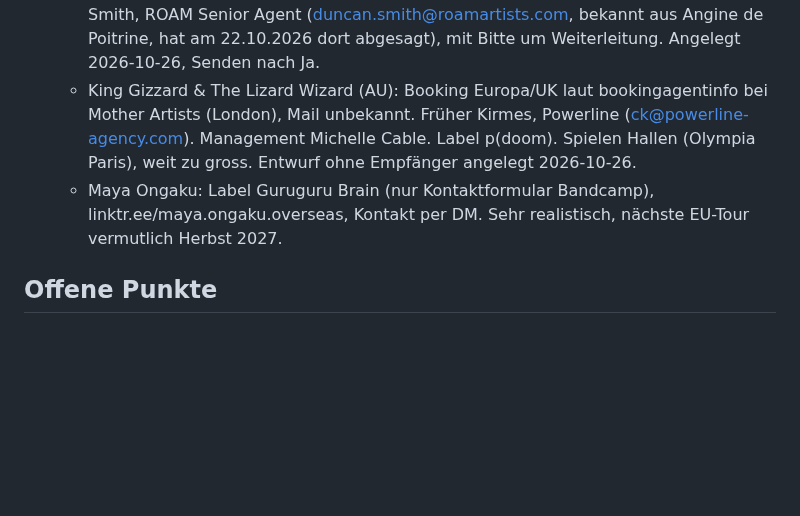
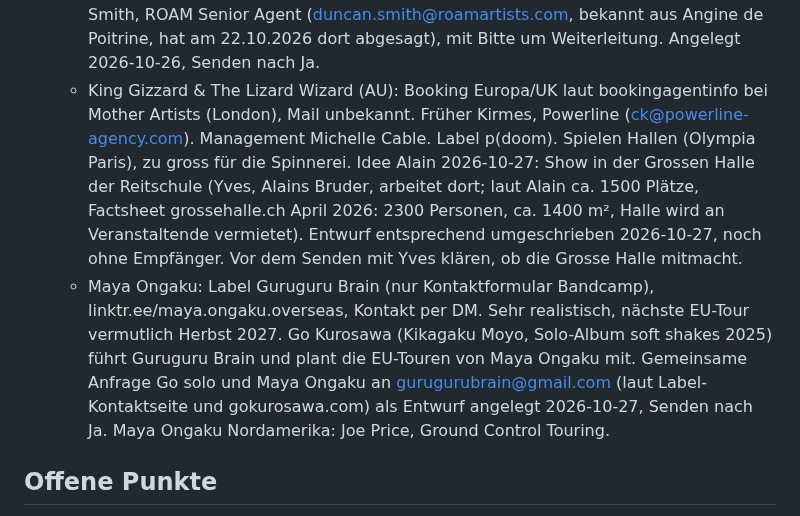
Before and after one commit to daellengarnier/jarvis, a Markdown page: areas/spinnerei-booking/NOTES.md, the part around the change. GitHub-like rendering; blank space fills up the shorter version.

Commit message:
Booking: Go Kurosawa und Maya Ongaku via Guruguru Brain, King Gizzard Grosse Halle
Co-Authored-By: Claude Opus 5.5 <noreply@anthropic.com>
Claude-Session: https://claude.ai/code/session_015HoEnKNcG6HmSEjPYkHWPt

```diff
--- a/areas/spinnerei-booking/NOTES.md
+++ b/areas/spinnerei-booking/NOTES.md
@@ -58,8 +58,8 @@ Lose Anfragen und Ideen. Sobald ein Termin bestätigt oder eine ernsthafte Optio
   - The Growlers (LA): 2026 nach sechs Jahren Pause zurück auf Welttour, Europa März 2026 (u.a. London Village Underground, Berlin Festsaal Kreuzberg, Hamburg Uebel & Gefährlich, Köln Kantine), Greek Theatre LA 03.10.2026. Agent nicht gefunden, thegrowlers.com nicht erreichbar. Eher zu gross. Entwurf ohne Empfänger angelegt 2026-10-24.
   - Tortoise (Chicago, Post-Rock): Booking Europa Berthold Seliger, bs@bseliger.de (laut trts.com, via Websuche). USA Jim Romeo, Ground Control Touring. Album Touch (Okt. 2025, International Anthem/Nonesuch). EU-Tour 31.10. bis 15.11.2026, 2027 nichts bekannt. Eher zu gross. Entwurf auf Deutsch angelegt 2026-10-26, Senden nach Ja. Kontakt zu John McEntire evtl. auch über eXForm (früher Folk Wisdom, booking@exform.net, bot Prekop/McEntire 2026 an).
   - Khruangbin (Houston): Booking laut ROSTR (Sept. 2025) CAA/ROAM, Management Jason Colton, Red Light Management. Spielt Hallen, weit zu gross. Entwurf an Duncan Smith, ROAM Senior Agent (duncan.smith@roamartists.com, bekannt aus Angine de Poitrine, hat am 22.10.2026 dort abgesagt), mit Bitte um Weiterleitung. Angelegt 2026-10-26, Senden nach Ja.
-  - King Gizzard & The Lizard Wizard (AU): Booking Europa/UK laut bookingagentinfo bei Mother Artists (London), Mail unbekannt. Früher Kirmes, Powerline (ck@powerline-agency.com). Management Michelle Cable. Label p(doom). Spielen Hallen (Olympia Paris), weit zu gross. Entwurf ohne Empfänger angelegt 2026-10-26.
-  - Maya Ongaku: Label Guruguru Brain (nur Kontaktformular Bandcamp), linktr.ee/maya.ongaku.overseas, Kontakt per DM. Sehr realistisch, nächste EU-Tour vermutlich Herbst 2027.
+  - King Gizzard & The Lizard Wizard (AU): Booking Europa/UK laut bookingagentinfo bei Mother Artists (London), Mail unbekannt. Früher Kirmes, Powerline (ck@powerline-agency.com). Management Michelle Cable. Label p(doom). Spielen Hallen (Olympia Paris), zu gross für die Spinnerei. Idee Alain 2026-10-27: Show in der Grossen Halle der Reitschule (Yves, Alains Bruder, arbeitet dort; laut Alain ca. 1500 Plätze, Factsheet grossehalle.ch April 2026: 2300 Personen, ca. 1400 m², Halle wird an Veranstaltende vermietet). Entwurf entsprechend umgeschrieben 2026-10-27, noch ohne Empfänger. Vor dem Senden mit Yves klären, ob die Grosse Halle mitmacht.
+  - Maya Ongaku: Label Guruguru Brain (nur Kontaktformular Bandcamp), linktr.ee/maya.ongaku.overseas, Kontakt per DM. Sehr realistisch, nächste EU-Tour vermutlich Herbst 2027. Go Kurosawa (Kikagaku Moyo, Solo-Album soft shakes 2025) führt Guruguru Brain und plant die EU-Touren von Maya Ongaku mit. Gemeinsame Anfrage Go solo und Maya Ongaku an gurugurubrain@gmail.com (laut Label-Kontaktseite und gokurosawa.com) als Entwurf angelegt 2026-10-27, Senden nach Ja. Maya Ongaku Nordamerika: Joe Price, Ground Control Touring.
 
 ## Offene Punkte
 
```
